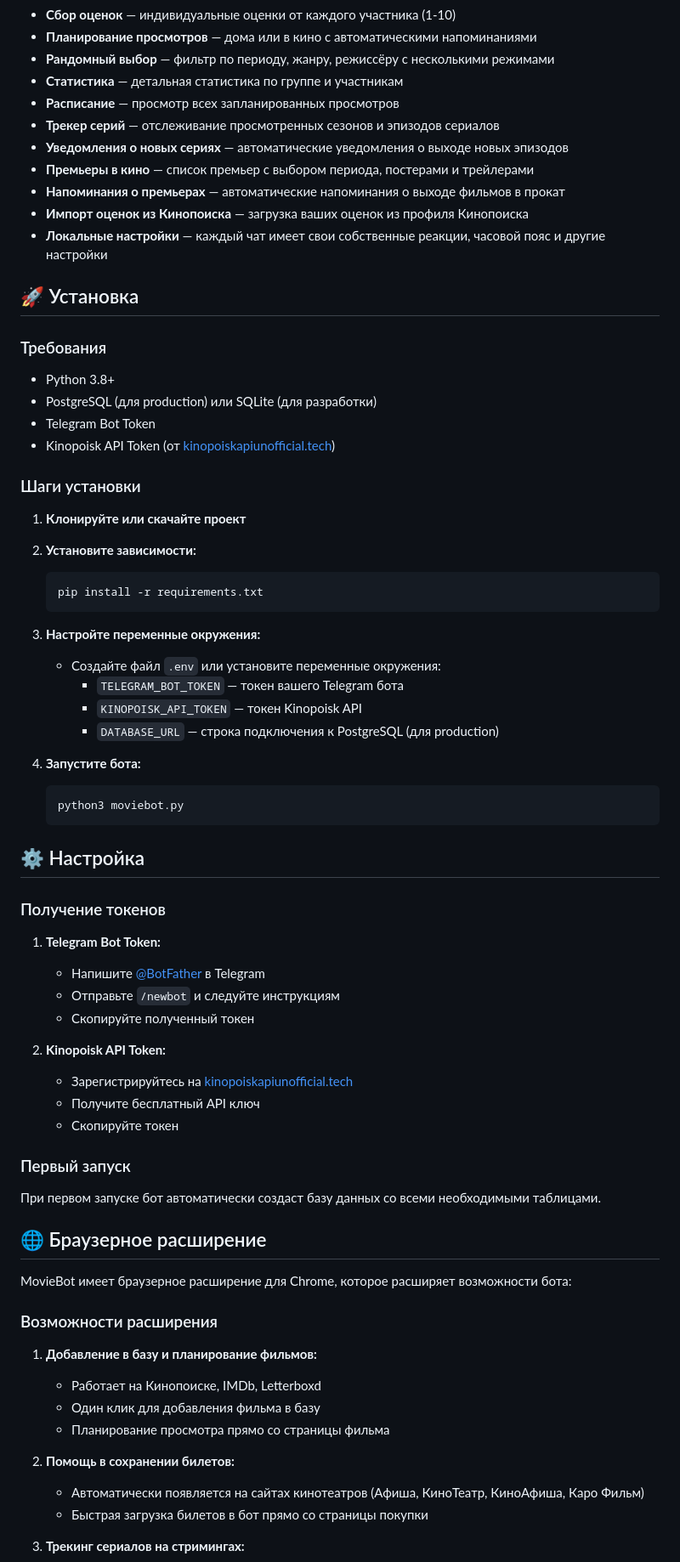
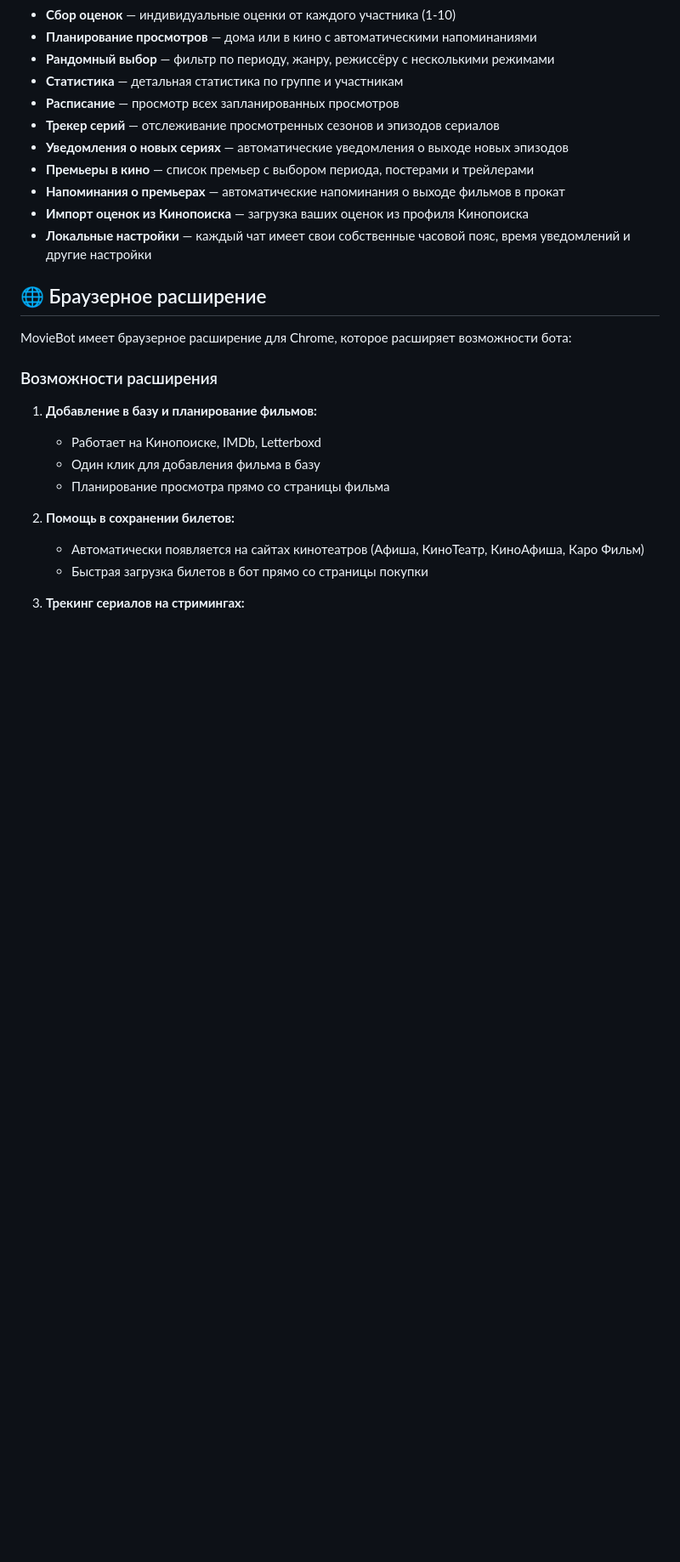
Before and after one commit to zapnikita95/movie_planner_bot, a Markdown page: README.md, the part around the change. Shown at 85% size. Drawn GitHub-style; blank space fills up the shorter version.

````diff
--- a/README.md
+++ b/README.md
@@ -88,54 +88,7 @@ MovieBot — это сервис для планирования просмот
 - **Премьеры в кино** — список премьер с выбором периода, постерами и трейлерами
 - **Напоминания о премьерах** — автоматические напоминания о выходе фильмов в прокат
 - **Импорт оценок из Кинопоиска** — загрузка ваших оценок из профиля Кинопоиска
-- **Локальные настройки** — каждый чат имеет свои собственные реакции, часовой пояс и другие настройки
-
-## 🚀 Установка
-
-### Требования
-
-- Python 3.8+
-- PostgreSQL (для production) или SQLite (для разработки)
-- Telegram Bot Token
-- Kinopoisk API Token (от [kinopoiskapiunofficial.tech](https://kinopoiskapiunofficial.tech))
-
-### Шаги установки
-
-1. **Клонируйте или скачайте проект**
-
-2. **Установите зависимости:**
-   ```bash
-   pip install -r requirements.txt
-   ```
-
-3. **Настройте переменные окружения:**
-   - Создайте файл `.env` или установите переменные окружения:
-     - `TELEGRAM_BOT_TOKEN` — токен вашего Telegram бота
-     - `KINOPOISK_API_TOKEN` — токен Kinopoisk API
-     - `DATABASE_URL` — строка подключения к PostgreSQL (для production)
-
-4. **Запустите бота:**
-   ```bash
-   python3 moviebot.py
-   ```
-
-## ⚙️ Настройка
-
-### Получение токенов
-
-1. **Telegram Bot Token:**
-   - Напишите [@BotFather](https://t.me/BotFather) в Telegram
-   - Отправьте `/newbot` и следуйте инструкциям
-   - Скопируйте полученный токен
-
-2. **Kinopoisk API Token:**
-   - Зарегистрируйтесь на [kinopoiskapiunofficial.tech](https://kinopoiskapiunofficial.tech)
-   - Получите бесплатный API ключ
-   - Скопируйте токен
-
-### Первый запуск
-
-При первом запуске бот автоматически создаст базу данных со всеми необходимыми таблицами.
+- **Локальные настройки** — каждый чат имеет свои собственные часовой пояс, время уведомлений и другие настройки
 
 ## 🌐 Браузерное расширение
 
````
